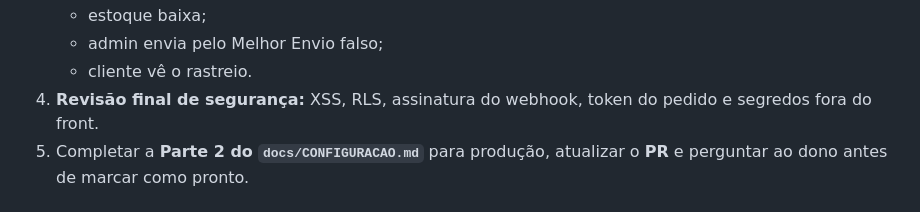
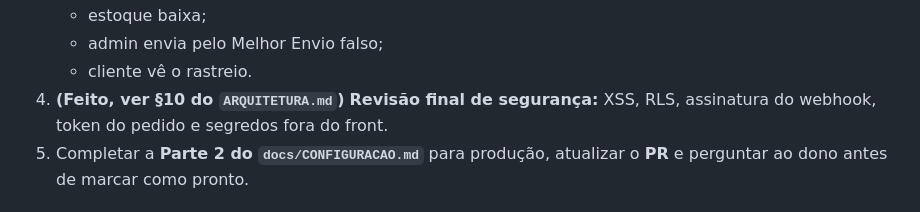
Before and after one commit to joaoviantexe/demonstracao-ama, a Markdown page: docs/CONTINUACAO.md, the part around the change. GitHub-like rendering.

```diff
--- a/docs/CONTINUACAO.md
+++ b/docs/CONTINUACAO.md
@@ -111,7 +111,7 @@ Responda e comente sempre em **português do Brasil**. Não faça merge nem marq
    - estoque baixa;
    - admin envia pelo Melhor Envio falso;
    - cliente vê o rastreio.
-4. **Revisão final de segurança:** XSS, RLS, assinatura do webhook, token do pedido e segredos fora do front.
+4. **(Feito, ver §10 do `ARQUITETURA.md`)** **Revisão final de segurança:** XSS, RLS, assinatura do webhook, token do pedido e segredos fora do front.
 5. Completar a **Parte 2 do `docs/CONFIGURACAO.md`** para produção, atualizar o **PR** e perguntar ao dono antes de
    marcar como pronto.
 
```
Also changed, not shown: docs/ARQUITETURA.md (+29 -0 lines).
